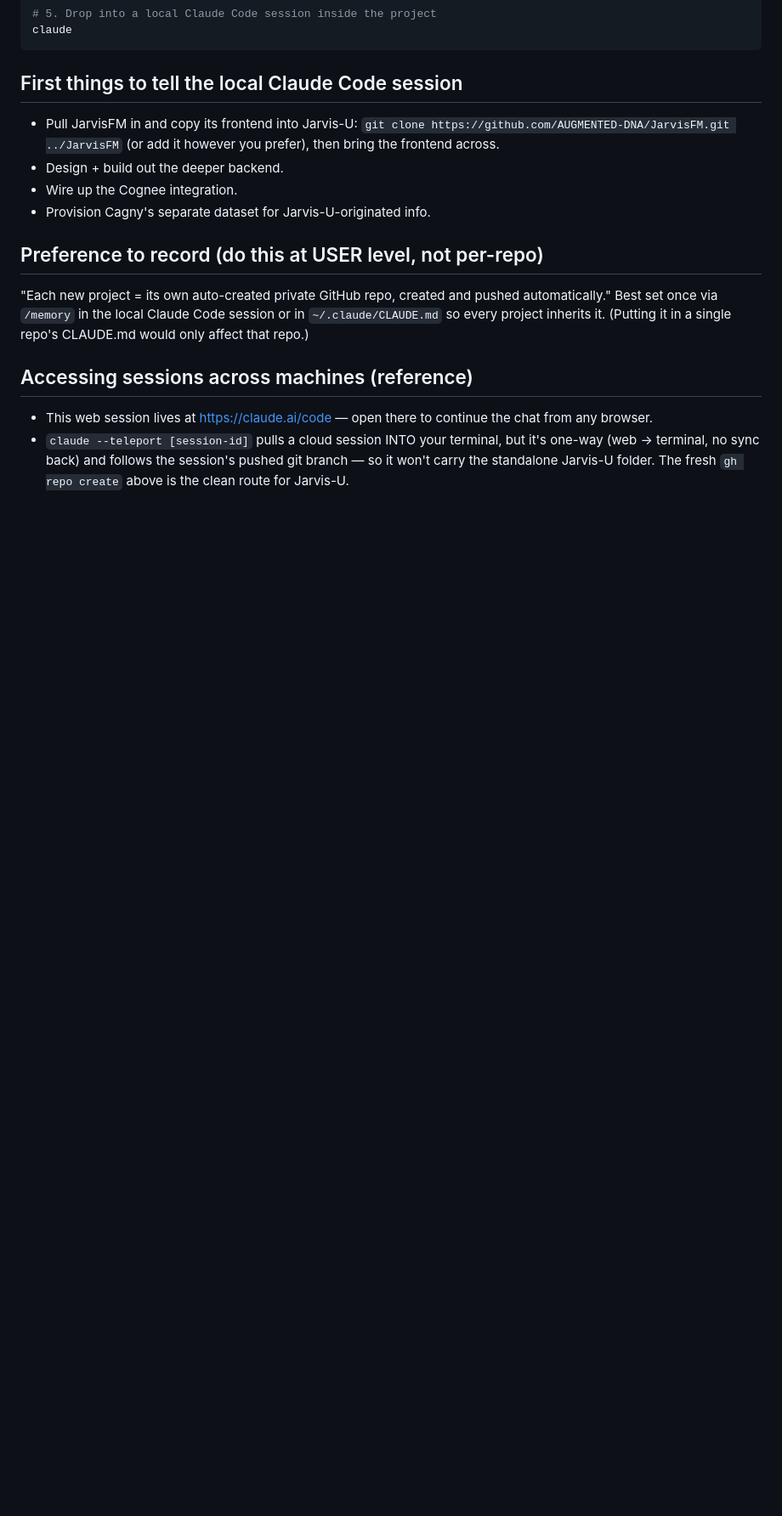
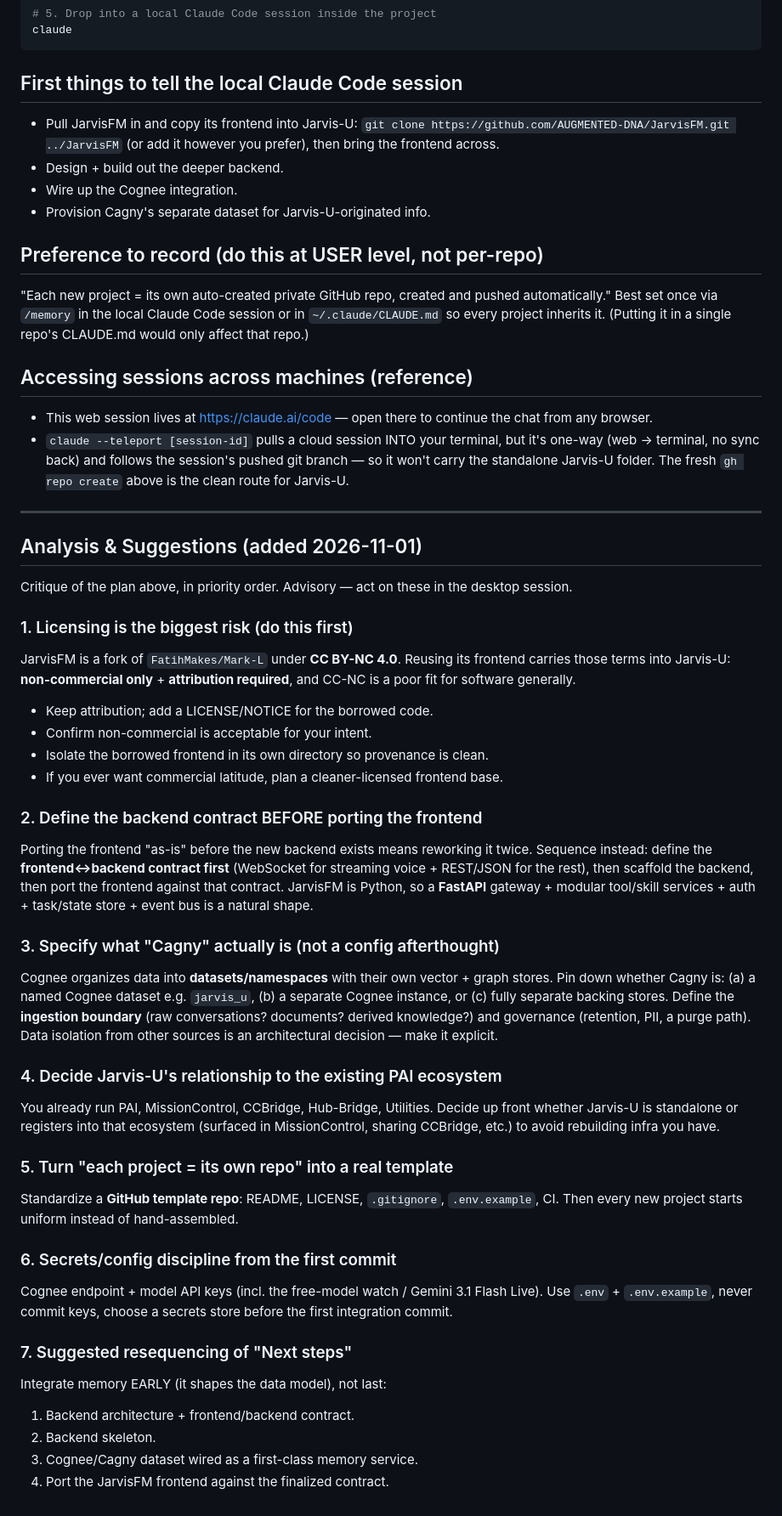
Before and after one commit to AUGMENTED-DNA/Portfolio, a Markdown page: docs/Jarvis-U-handoff.md, the part around the change. Shown at 85% size. GitHub-like rendering; blank space fills up the shorter version.

Commit message:
Add Analysis & Suggestions section to Jarvis-U handoff
Appends a prioritized critique: CC BY-NC licensing risk from reusing the
JarvisFM frontend, defining the frontend/backend contract before porting,
specifying Cagny as an isolated Cognee dataset, PAI-ecosystem fit, a repo
template, secrets discipline, and a resequenced next-steps list.

Co-Authored-By: Claude Opus 4.8 <noreply@anthropic.com>
Claude-Session: https://claude.ai/code/session_01EYRnF2352SLkzbgdAaPt1W

```diff
--- a/docs/Jarvis-U-handoff.md
+++ b/docs/Jarvis-U-handoff.md
@@ -124,3 +124,57 @@ CLAUDE.md would only affect that repo.)
   it's one-way (web -> terminal, no sync back) and follows the session's pushed
   git branch — so it won't carry the standalone Jarvis-U folder. The fresh
   `gh repo create` above is the clean route for Jarvis-U.
+
+---
+
+## Analysis & Suggestions (added 2026-11-01)
+
+Critique of the plan above, in priority order. Advisory — act on these in the
+desktop session.
+
+### 1. Licensing is the biggest risk (do this first)
+JarvisFM is a fork of `FatihMakes/Mark-L` under **CC BY-NC 4.0**. Reusing its
+frontend carries those terms into Jarvis-U: **non-commercial only** + **attribution
+required**, and CC-NC is a poor fit for software generally.
+- Keep attribution; add a LICENSE/NOTICE for the borrowed code.
+- Confirm non-commercial is acceptable for your intent.
+- Isolate the borrowed frontend in its own directory so provenance is clean.
+- If you ever want commercial latitude, plan a cleaner-licensed frontend base.
+
+### 2. Define the backend contract BEFORE porting the frontend
+Porting the frontend "as-is" before the new backend exists means reworking it
+twice. Sequence instead: define the **frontend<->backend contract first**
+(WebSocket for streaming voice + REST/JSON for the rest), then scaffold the
+backend, then port the frontend against that contract. JarvisFM is Python, so a
+**FastAPI** gateway + modular tool/skill services + auth + task/state store +
+event bus is a natural shape.
+
+### 3. Specify what "Cagny" actually is (not a config afterthought)
+Cognee organizes data into **datasets/namespaces** with their own vector + graph
+stores. Pin down whether Cagny is: (a) a named Cognee dataset e.g. `jarvis_u`,
+(b) a separate Cognee instance, or (c) fully separate backing stores. Define the
+**ingestion boundary** (raw conversations? documents? derived knowledge?) and
+governance (retention, PII, a purge path). Data isolation from other sources is
+an architectural decision — make it explicit.
+
+### 4. Decide Jarvis-U's relationship to the existing PAI ecosystem
+You already run PAI, MissionControl, CCBridge, Hub-Bridge, Utilities. Decide up
+front whether Jarvis-U is standalone or registers into that ecosystem (surfaced
+in MissionControl, sharing CCBridge, etc.) to avoid rebuilding infra you have.
+
+### 5. Turn "each project = its own repo" into a real template
+Standardize a **GitHub template repo**: README, LICENSE, `.gitignore`,
+`.env.example`, CI. Then every new project starts uniform instead of
+hand-assembled.
+
+### 6. Secrets/config discipline from the first commit
+Cognee endpoint + model API keys (incl. the free-model watch / Gemini 3.1 Flash
+Live). Use `.env` + `.env.example`, never commit keys, choose a secrets store
+before the first integration commit.
+
+### 7. Suggested resequencing of "Next steps"
+Integrate memory EARLY (it shapes the data model), not last:
+1. Backend architecture + frontend/backend contract.
+2. Backend skeleton.
+3. Cognee/Cagny dataset wired as a first-class memory service.
+4. Port the JarvisFM frontend against the finalized contract.
```
